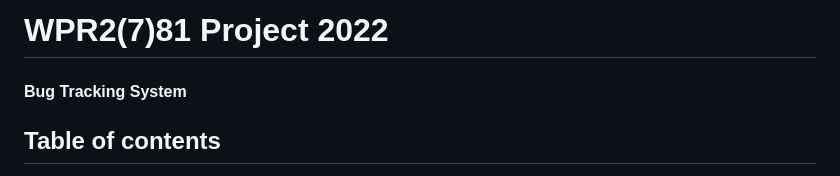
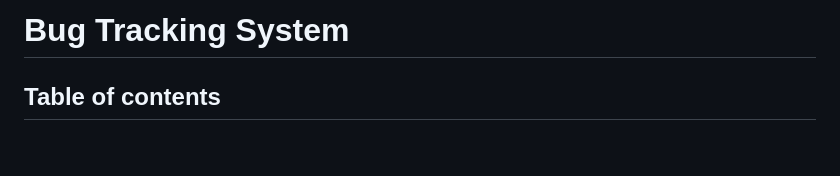
Before and after one commit to Ashsplash2002/WPR281_Project_2022, a Markdown page: README.md, the part around the change. GitHub-like rendering; blank space fills up the shorter version.

```diff
--- a/README.md
+++ b/README.md
@@ -1,7 +1,4 @@
-# WPR2(7)81 Project 2022
-
-#### Bug Tracking System
-
+# Bug Tracking System
 </br>
 
 ## Table of contents
```
